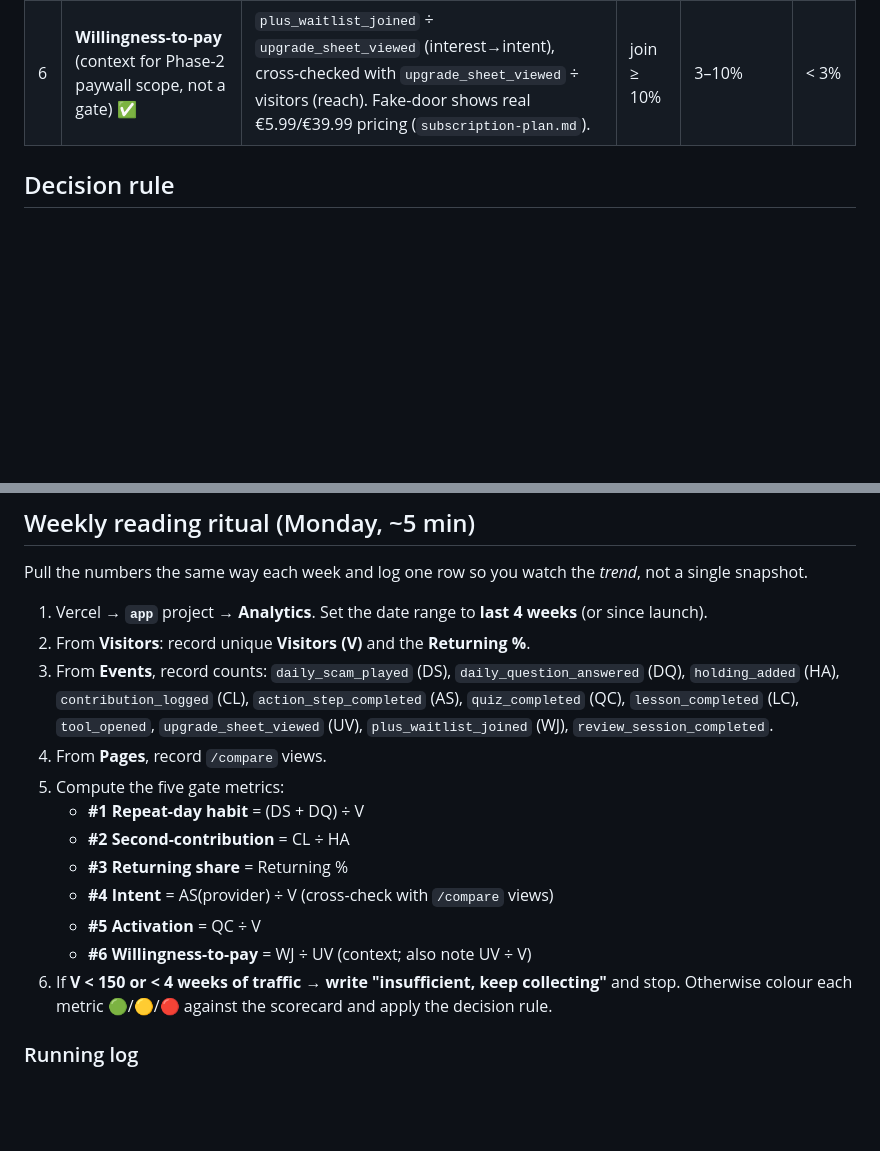
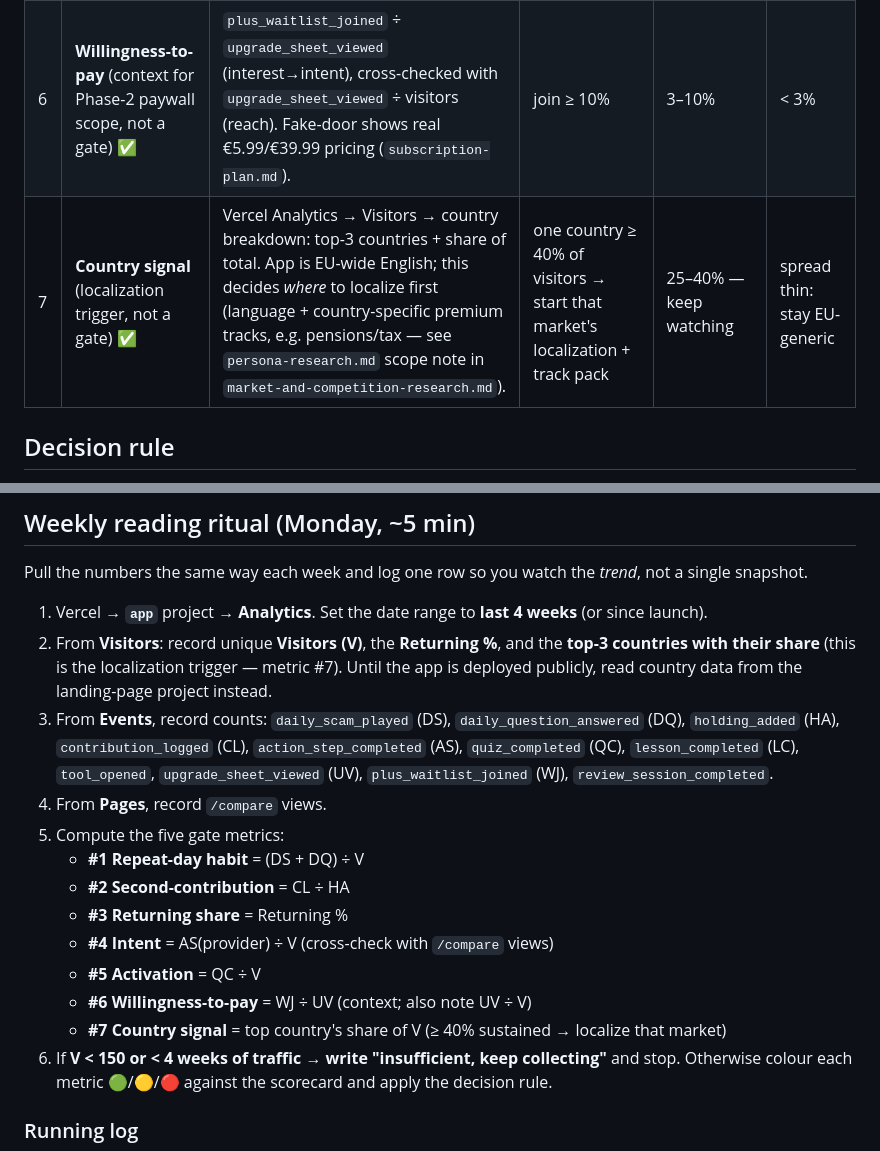
Before and after one commit to ZzArZzO/new-investor-app, a Markdown page: phase-gate.md, 2 parts joined by grey strips. GitHub-like rendering; blank space fills up the shorter version.

Commit message:
docs: add country-signal row to phase gate (localization trigger)

```diff
--- a/phase-gate.md
+++ b/phase-gate.md
@@ -45,6 +45,7 @@ Measured over the window above. Event names are the custom events wired in
 | 4 | **Intent → money path** ✅◐ | `action_step_completed` (provider step) ÷ visitors, plus `/compare` page views. Shows the funnel reaching the affiliate moment. | ≥ 8% | 3–8% | < 3% |
 | 5 | **Activation** (context, not a gate) ✅ | `quiz_completed` ÷ visitors; `lesson_completed` count. Confirms people engage at all. | quiz ≥ 30% | 15–30% | < 15% |
 | 6 | **Willingness-to-pay** (context for Phase-2 paywall scope, not a gate) ✅ | `plus_waitlist_joined` ÷ `upgrade_sheet_viewed` (interest→intent), cross-checked with `upgrade_sheet_viewed` ÷ visitors (reach). Fake-door shows real €5.99/€39.99 pricing (`subscription-plan.md`). | join ≥ 10% | 3–10% | < 3% |
+| 7 | **Country signal** (localization trigger, not a gate) ✅ | Vercel Analytics → Visitors → country breakdown: top-3 countries + share of total. App is EU-wide English; this decides *where* to localize first (language + country-specific premium tracks, e.g. pensions/tax — see `persona-research.md` scope note in `market-and-competition-research.md`). | one country ≥ 40% of visitors → start that market's localization + track pack | 25–40% — keep watching | spread thin: stay EU-generic |
 
 ## Decision rule
 
@@ -84,7 +85,9 @@ single snapshot.
 
 1. Vercel → **`app`** project → **Analytics**. Set the date range to **last 4 weeks** (or
    since launch).
-2. From **Visitors**: record unique **Visitors (V)** and the **Returning %**.
+2. From **Visitors**: record unique **Visitors (V)**, the **Returning %**, and the **top-3
+   countries with their share** (this is the localization trigger — metric #7). Until the
+   app is deployed publicly, read country data from the landing-page project instead.
 3. From **Events**, record counts: `daily_scam_played` (DS), `daily_question_answered`
    (DQ), `holding_added` (HA), `contribution_logged` (CL), `action_step_completed` (AS),
    `quiz_completed` (QC), `lesson_completed` (LC), `tool_opened`, `upgrade_sheet_viewed`
@@ -97,6 +100,7 @@ single snapshot.
    - **#4 Intent** = AS(provider) ÷ V (cross-check with `/compare` views)
    - **#5 Activation** = QC ÷ V
    - **#6 Willingness-to-pay** = WJ ÷ UV (context; also note UV ÷ V)
+   - **#7 Country signal** = top country's share of V (≥ 40% sustained → localize that market)
 6. If **V < 150 or < 4 weeks of traffic → write "insufficient, keep collecting"** and stop.
    Otherwise colour each metric 🟢/🟡/🔴 against the scorecard and apply the decision rule.
 
```
